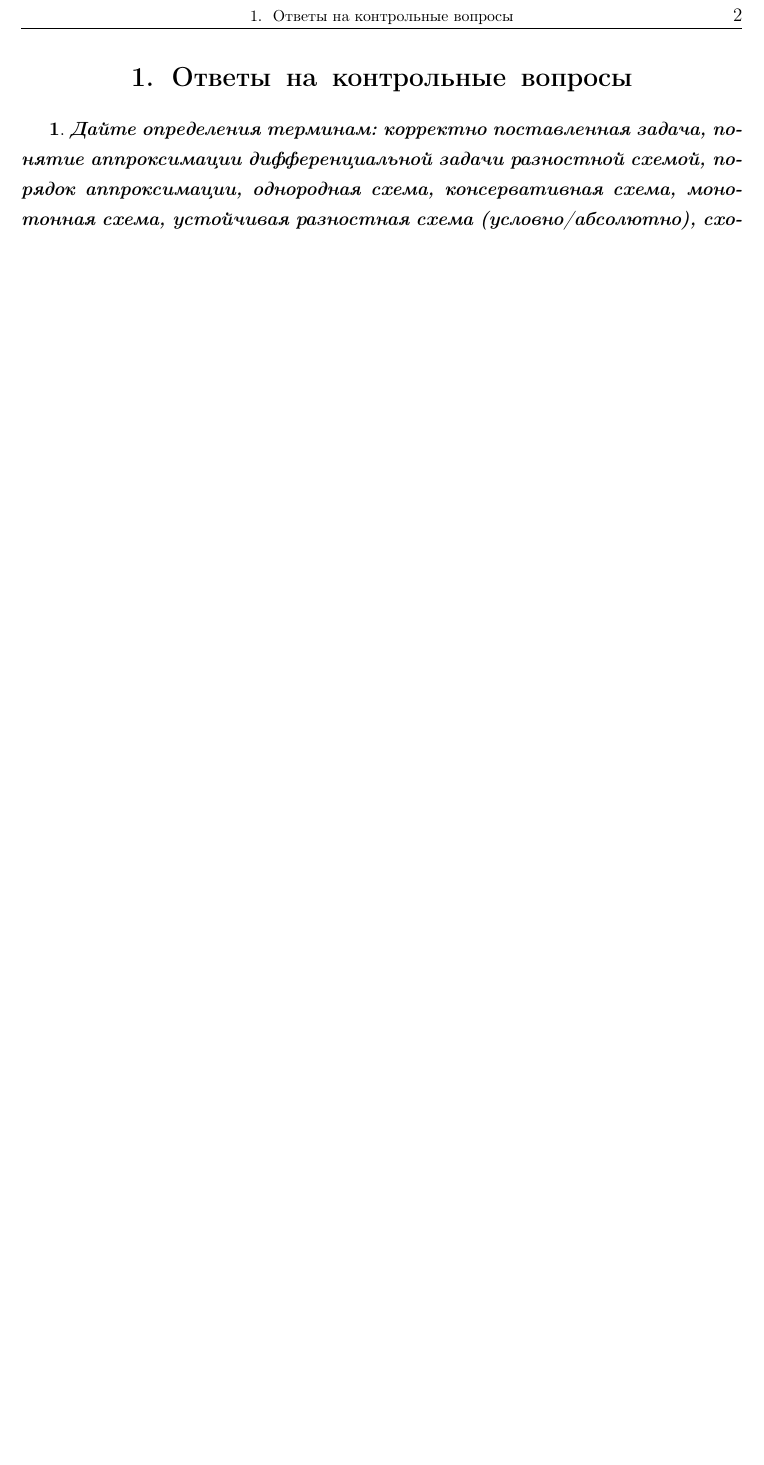
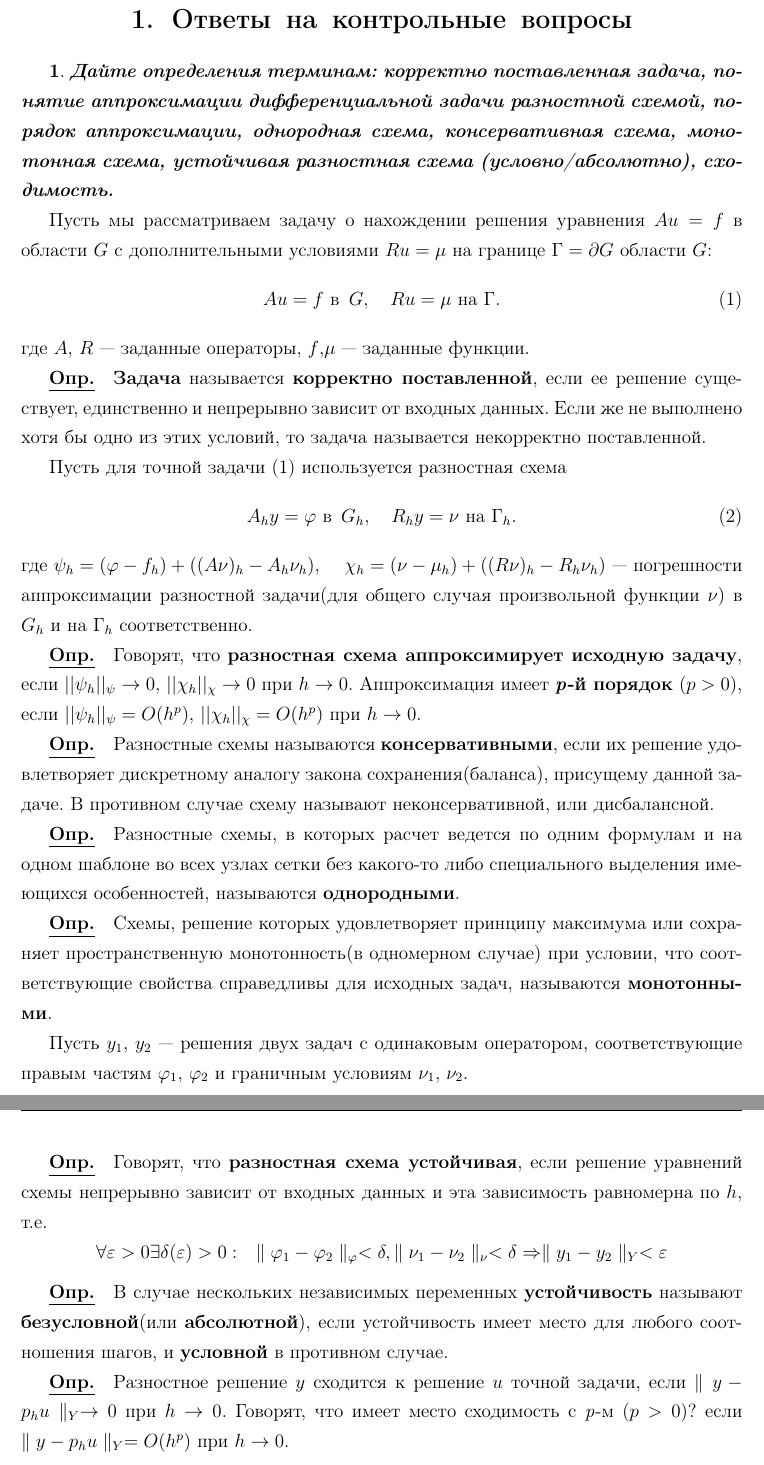
Before and after one commit to GercKLIM/Numerical_Methods_LAB2, a LaTeX document (QuastionReport/Report_LAB2.tex): part of page 2 of 3 before the commit and two parts of pages 2 and 3 of 5 after it, the two joined at a grey line, cut so that both start at the same text, the shorter picture padded with empty space. Compiled offline with pdfLaTeX.

Commit message:
- Добавлен ответ на вопрос №1

```diff
--- a/QuastionReport/Report_LAB2.tex
+++ b/QuastionReport/Report_LAB2.tex
@@ -65,12 +65,56 @@
 
 }
 
+\newcommand{\rusg}{\text{Г}}
 
 \begin{document}
 	\maketitle
 	\section{Ответы на контрольные вопросы}
 
 	\quastion{Дайте определения терминам: корректно поставленная задача, понятие аппроксимации дифференциальной задачи разностной схемой, порядок аппроксимации, однородная схема, консервативная схема, монотонная схема, устойчивая разностная схема (условно/абсолютно), сходимость.}
+
+	Пусть мы рассматриваем задачу о нахождении решения уравнения $Au = f$ в области $G$ с дополнительными условиями $Ru = \mu$ на границе $\rusg = \partial G$ области $G$:
+	\begin{equation}
+		Au = f   \text{ в } \, G, \quad Ru = \mu \text{ на } \rusg.
+		\label{1}
+	\end{equation}
+	где $A$, $R$ --- заданные операторы, $f$,$\mu$ --- заданные функции.
+
+	\opr \textbf{Задача} называется \textbf{корректно поставленной}, если ее решение существует, единственно и непрерывно зависит от входных данных. Если же не выполнено хотя бы одно из этих условий, то задача называется некорректно поставленной.
+
+
+	Пусть для точной задачи \eqref{1} используется разностная схема
+	\begin{equation}
+		A_h y = \phi   \text{ в } \, G_h, \quad R_h y = \nu \text{ на } \rusg_h.
+		\label{2}
+	\end{equation}
+	где $\psi_h = (\phi - f_h) + ((A \nu)_h - A_h \nu_h)$, \quad $\chi_h = (\nu - \mu_h) + ((R \nu)_h - R_h \nu_h)$ --- погрешности аппроксимации разностной задачи(для общего случая произвольной функции $\nu$) в $G_h$ и на $\rusg_h$ соответственно.
+
+
+
+
+	\opr Говорят, что \textbf{разностная схема аппроксимирует исходную задачу}, если $ ||\psi_h||_\psi \to 0$, $ ||\chi_h||_\chi \to 0$ при $h \to 0$. Аппроксимация имеет \textbf{\textit{p}-й порядок} ($p > 0$), если $ ||\psi_h||_\psi = O(h^p)$, $ ||\chi_h||_\chi = O(h^p)$  при $h \to 0$.
+
+	\opr Разностные схемы называются \textbf{консервативными}, если их решение удовлетворяет дискретному аналогу закона сохранения(баланса), присущему данной задаче. В противном случае схему называют неконсервативной, или дисбалансной.
+
+	\opr Разностные схемы, в которых расчет ведется по одним формулам и на одном шаблоне во всех узлах сетки без какого-то либо специального выделения имеющихся особенностей, называются \textbf{однородными}.
+
+	\opr Схемы, решение которых удовлетворяет принципу максимума или сохраняет пространственную монотонность(в одномерном случае) при условии, что соответствующие свойства справедливы для исходных задач, называются \textbf{монотонными}.
+
+	Пусть $y_1$, $y_2$ --- решения двух задач с одинаковым оператором, соответствующие правым частям $\phi_1$, $\phi_2$ и граничным условиям $\nu_1$, $\nu_2$.
+
+	\opr Говорят, что \textbf{разностная схема устойчивая}, если решение уравнений схемы непрерывно зависит от входных данных и эта зависимость равномерна по $h$, т.е.
+	\begin{equation*}
+		\forall \varepsilon > 0 \exists \delta(\varepsilon) > 0: \quad \parallel \phi_1 - \phi_2 \parallel_\phi < \delta,   \parallel \nu_1 - \nu_2 \parallel_\nu <  \delta \Rightarrow \parallel y_1 - y_2 \parallel_Y < \varepsilon
+	\end{equation*}
+
+	\opr В случае нескольких независимых переменных \textbf{устойчивость} называют \textbf{безусловной}(или \textbf{абсолютной}), если устойчивость имеет место для любого соотношения шагов, и \textbf{условной} в противном случае.
+
+	\opr Разностное решение $y$ сходится к решение $u$ точной задачи, если $\parallel y - p_h u \parallel_Y \to 0$ при $h \to 0$. Говорят, что имеет место сходимость с \textit{p}-м ($p > 0$)? если $\parallel y - p_h u \parallel_Y = O(h^p)$ при $h \to 0$.
+
+
+	\clearpage % для удобства редактирования <-> потом убрать
+
 
 	\quastion{Какие из рассмотренных схем являются абсолютно устойчивыми? Какая из рассмотренных схем позволяет вести расчеты с более крупным шагом по времени?}
 
```
Also changed, not shown: QuastionReport/Report_LAB2.pdf.
